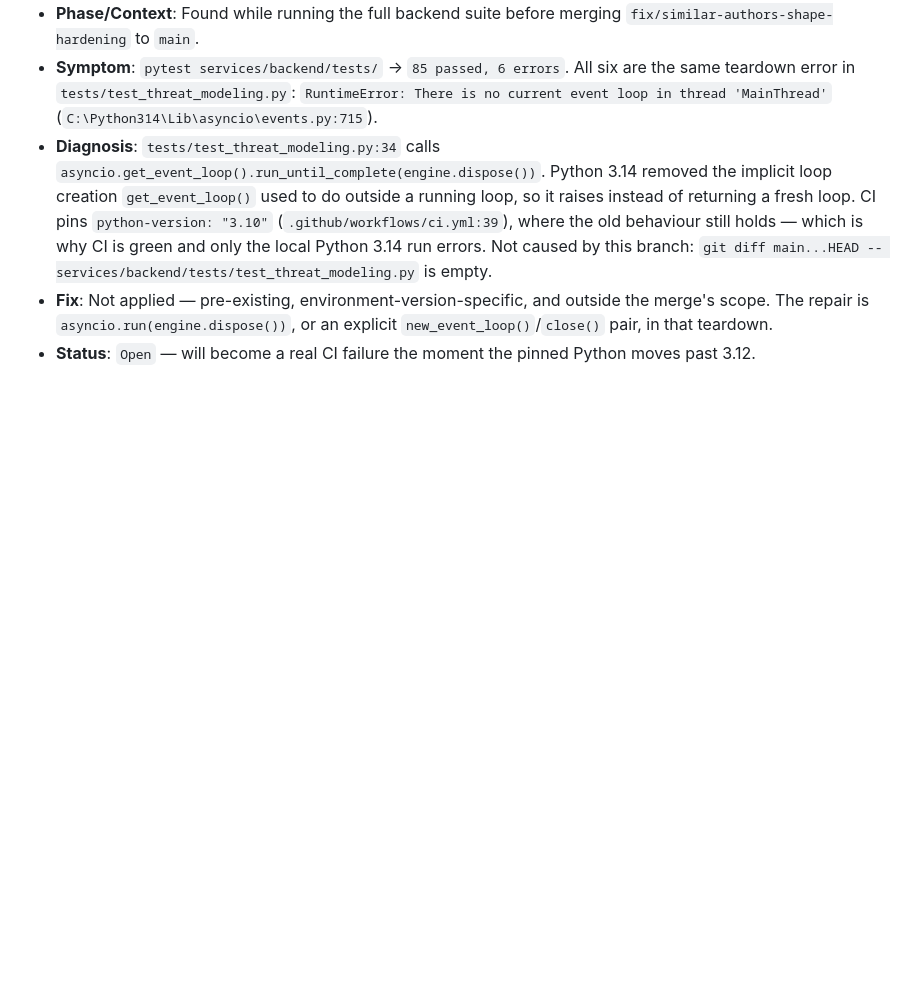
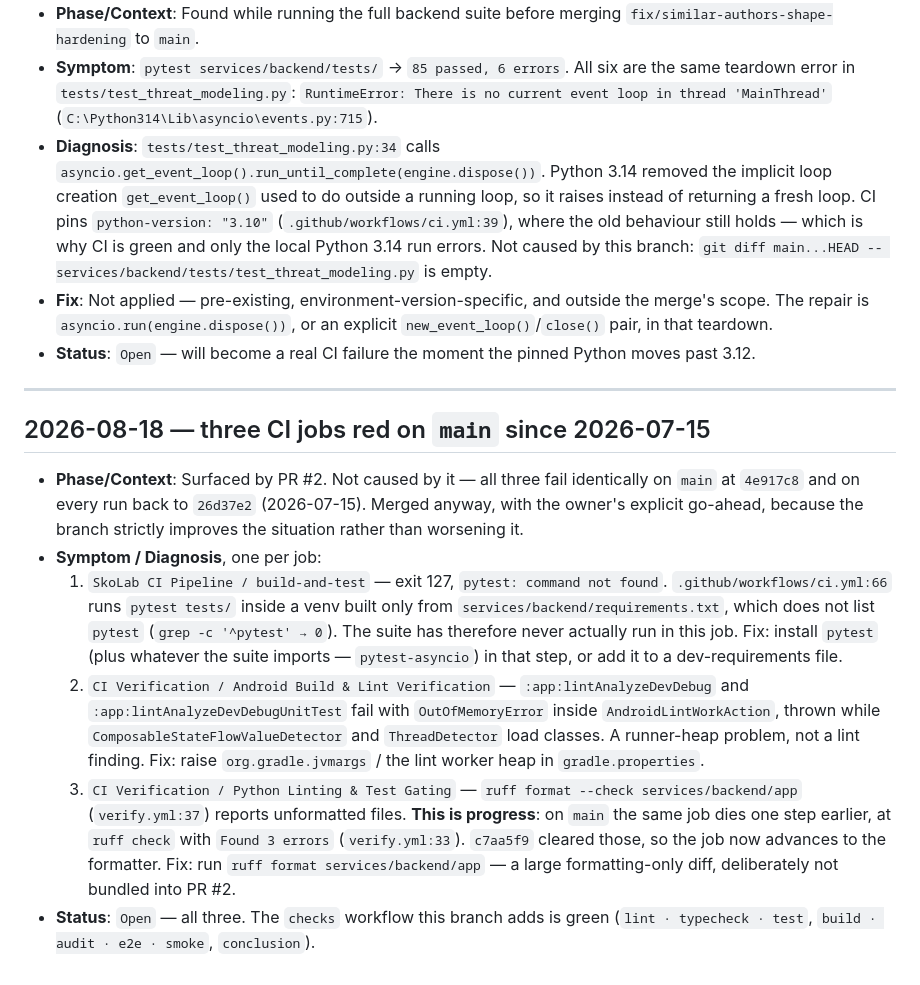
Before and after one commit to vikasvijigiri/SkoLab, a Markdown page: ISSUES.md, the part around the change. Drawn GitHub-style; blank space fills up the shorter version.

Commit message:
docs: file the three long-red CI jobs found by PR #2

```diff
--- a/ISSUES.md
+++ b/ISSUES.md
@@ -131,3 +131,35 @@ ISSUES.md spec. Not preloaded at SessionStart -- consulted on demand. -->
   explicit `new_event_loop()`/`close()` pair, in that teardown.
 - **Status**: `Open` — will become a real CI failure the moment the pinned
   Python moves past 3.12.
+
+---
+
+## 2026-08-18 — three CI jobs red on `main` since 2026-07-15
+
+- **Phase/Context**: Surfaced by PR #2. Not caused by it — all three fail
+  identically on `main` at `4e917c8` and on every run back to `26d37e2`
+  (2026-07-15). Merged anyway, with the owner's explicit go-ahead, because the
+  branch strictly improves the situation rather than worsening it.
+- **Symptom / Diagnosis**, one per job:
+  1. `SkoLab CI Pipeline / build-and-test` — exit 127,
+     `pytest: command not found`. `.github/workflows/ci.yml:66` runs
+     `pytest tests/` inside a venv built only from
+     `services/backend/requirements.txt`, which does not list `pytest`
+     (`grep -c '^pytest' → 0`). The suite has therefore never actually run in
+     this job. Fix: install `pytest` (plus whatever the suite imports —
+     `pytest-asyncio`) in that step, or add it to a dev-requirements file.
+  2. `CI Verification / Android Build & Lint Verification` —
+     `:app:lintAnalyzeDevDebug` and `:app:lintAnalyzeDevDebugUnitTest` fail with
+     `OutOfMemoryError` inside `AndroidLintWorkAction`, thrown while
+     `ComposableStateFlowValueDetector` and `ThreadDetector` load classes. A
+     runner-heap problem, not a lint finding. Fix: raise
+     `org.gradle.jvmargs` / the lint worker heap in `gradle.properties`.
+  3. `CI Verification / Python Linting & Test Gating` —
+     `ruff format --check services/backend/app` (`verify.yml:37`) reports
+     unformatted files. **This is progress**: on `main` the same job dies one
+     step earlier, at `ruff check` with `Found 3 errors` (`verify.yml:33`).
+     `c7aa5f9` cleared those, so the job now advances to the formatter. Fix:
+     run `ruff format services/backend/app` — a large formatting-only diff,
+     deliberately not bundled into PR #2.
+- **Status**: `Open` — all three. The `checks` workflow this branch adds is
+  green (`lint · typecheck · test`, `build · audit · e2e · smoke`, `conclusion`).
```
